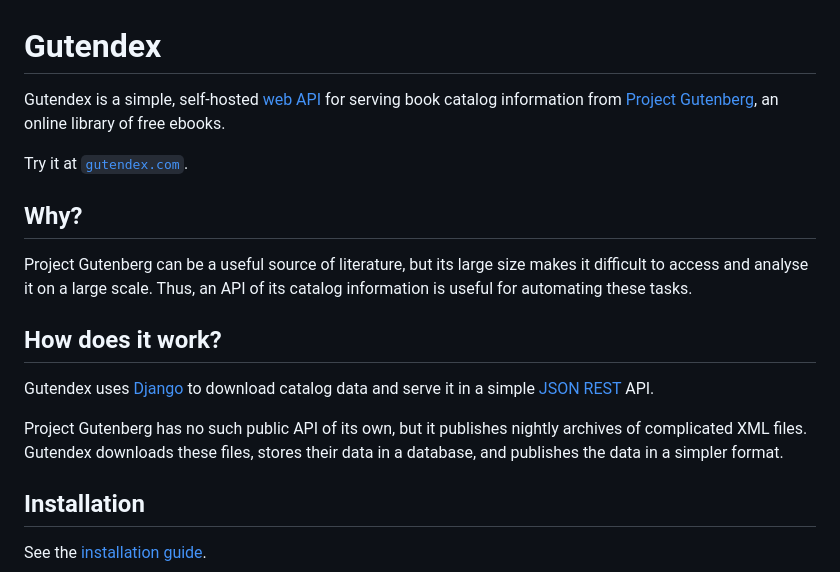
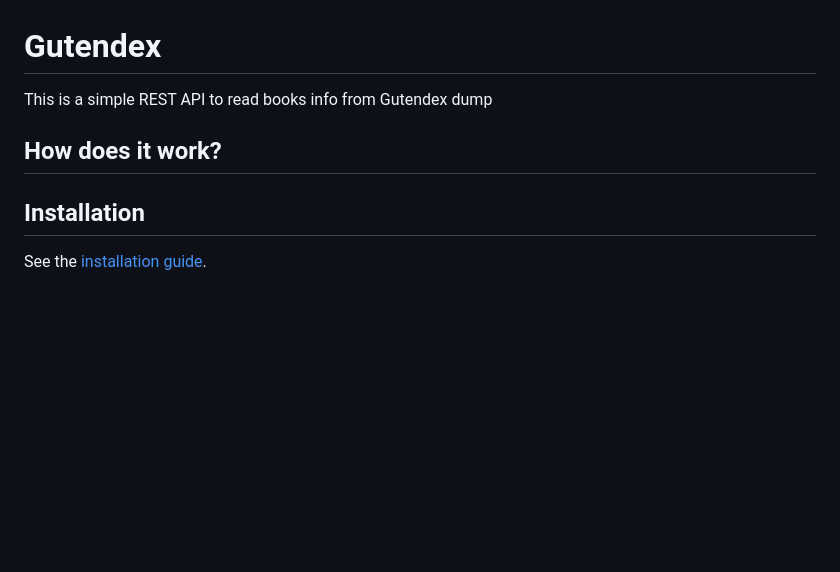
Before and after one commit to ShivamOswal/getBooksInfo, a Markdown page: readme.md, the part around the change. GitHub-like rendering; blank space fills up the shorter version.

```diff
--- a/readme.md
+++ b/readme.md
@@ -1,31 +1,14 @@
 Gutendex
 ========
 
-Gutendex is a simple, self-hosted [web API](https://en.wikipedia.org/wiki/Web_API) for serving book
-catalog information from [Project Gutenberg](https://www.gutenberg.org/wiki/Main_Page), an online
-library of free ebooks.
-
-Try it at [`gutendex.com`](http://gutendex.com).
+This is a simple REST API to read books info from Gutendex dump
 
 
-Why?
-----
 
-Project Gutenberg can be a useful source of literature, but its large size makes it difficult to
-access and analyse it on a large scale. Thus, an API of its catalog information is useful for
-automating these tasks.
 
 
 How does it work?
 -----------------
-
-Gutendex uses [Django](https://www.djangoproject.com) to download catalog data and serve it in a
-simple [JSON](http://json.org) [REST](https://en.wikipedia.org/wiki/Representational_state_transfer)
-API.
-
-Project Gutenberg has no such public API of its own, but it publishes nightly archives of
-complicated XML files. Gutendex downloads these files, stores their data in a database, and
-publishes the data in a simpler format.
 
 
 Installation
```
